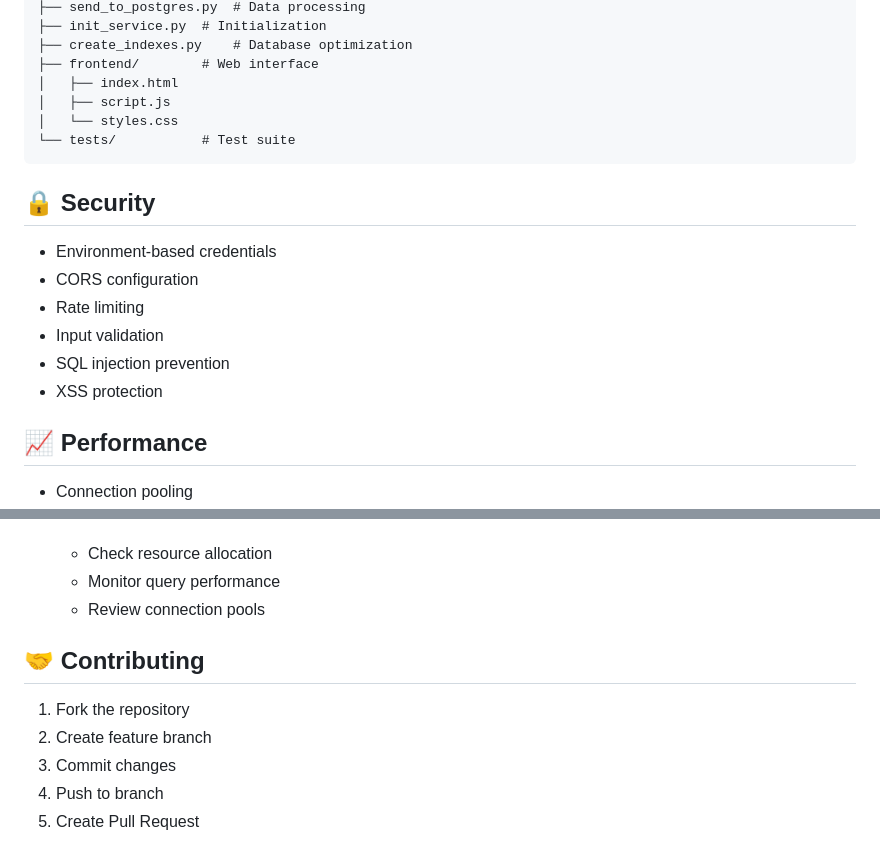
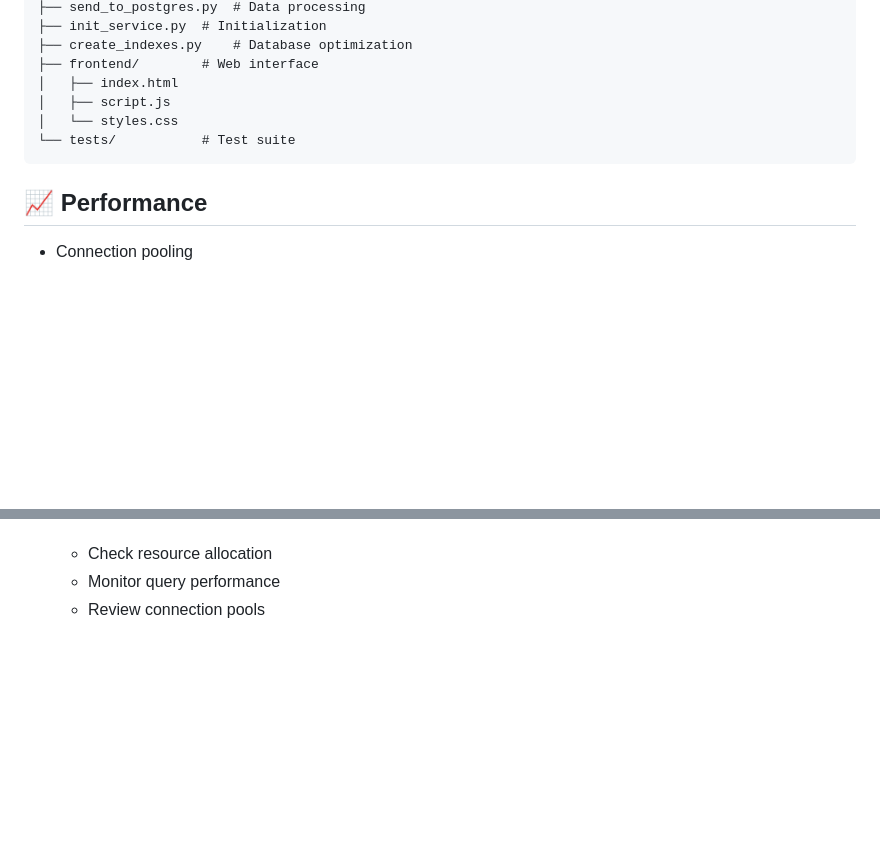
Before and after one commit to ehab20011/baselayer, a Markdown page: README.md, 2 parts joined by grey strips. Drawn GitHub-style; blank space fills up the shorter version.

````diff
--- a/README.md
+++ b/README.md
@@ -178,15 +178,6 @@ baselayer/
 └── tests/           # Test suite
 ```
 
-## 🔒 Security
-
-- Environment-based credentials
-- CORS configuration
-- Rate limiting
-- Input validation
-- SQL injection prevention
-- XSS protection
-
 ## 📈 Performance
 
 - Connection pooling
@@ -212,11 +203,3 @@ baselayer/
    - Check resource allocation
    - Monitor query performance
    - Review connection pools
-
-## 🤝 Contributing
-
-1. Fork the repository
-2. Create feature branch
-3. Commit changes
-4. Push to branch
-5. Create Pull Request
````
Also changed, not shown: other parts of README.md (+8 -8 lines).
